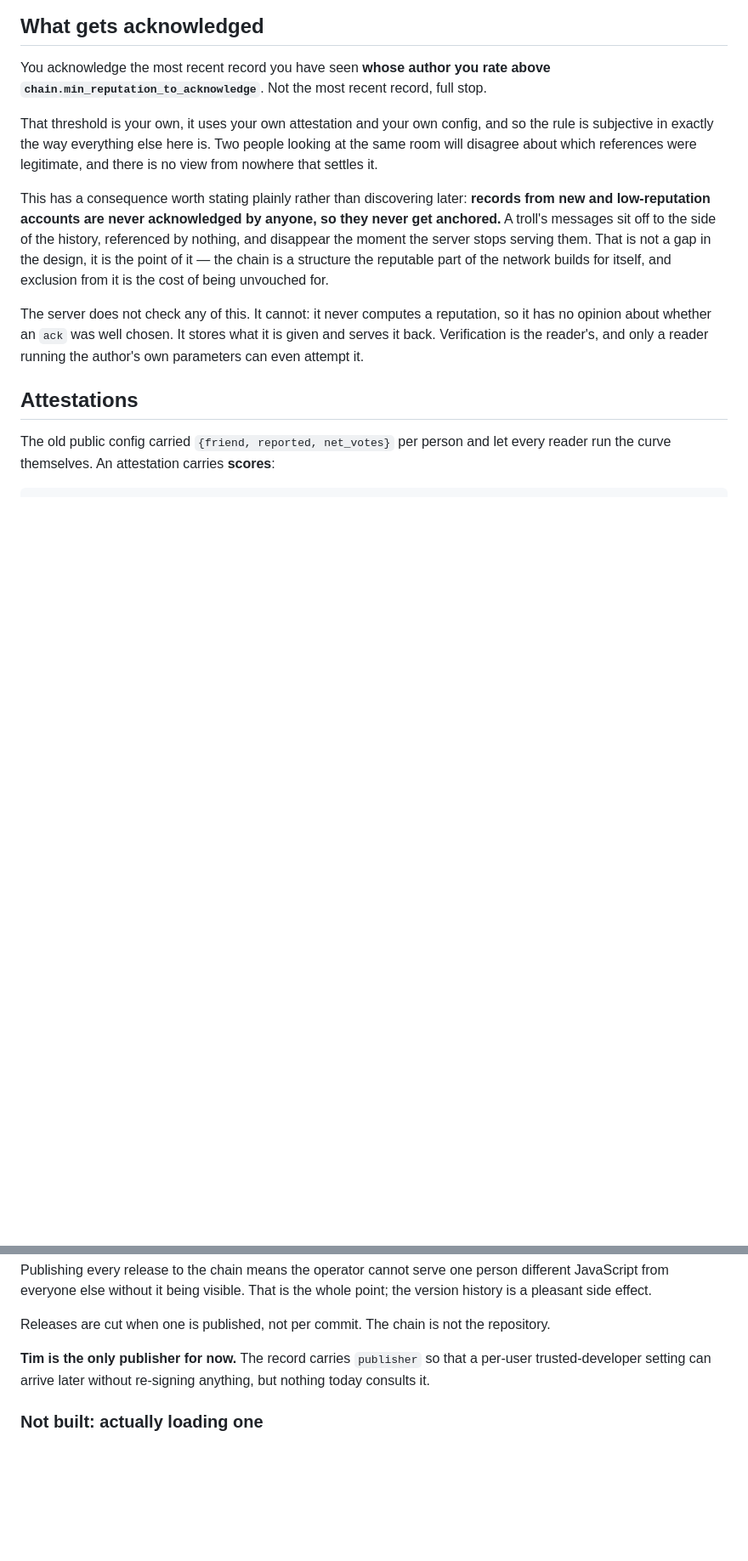
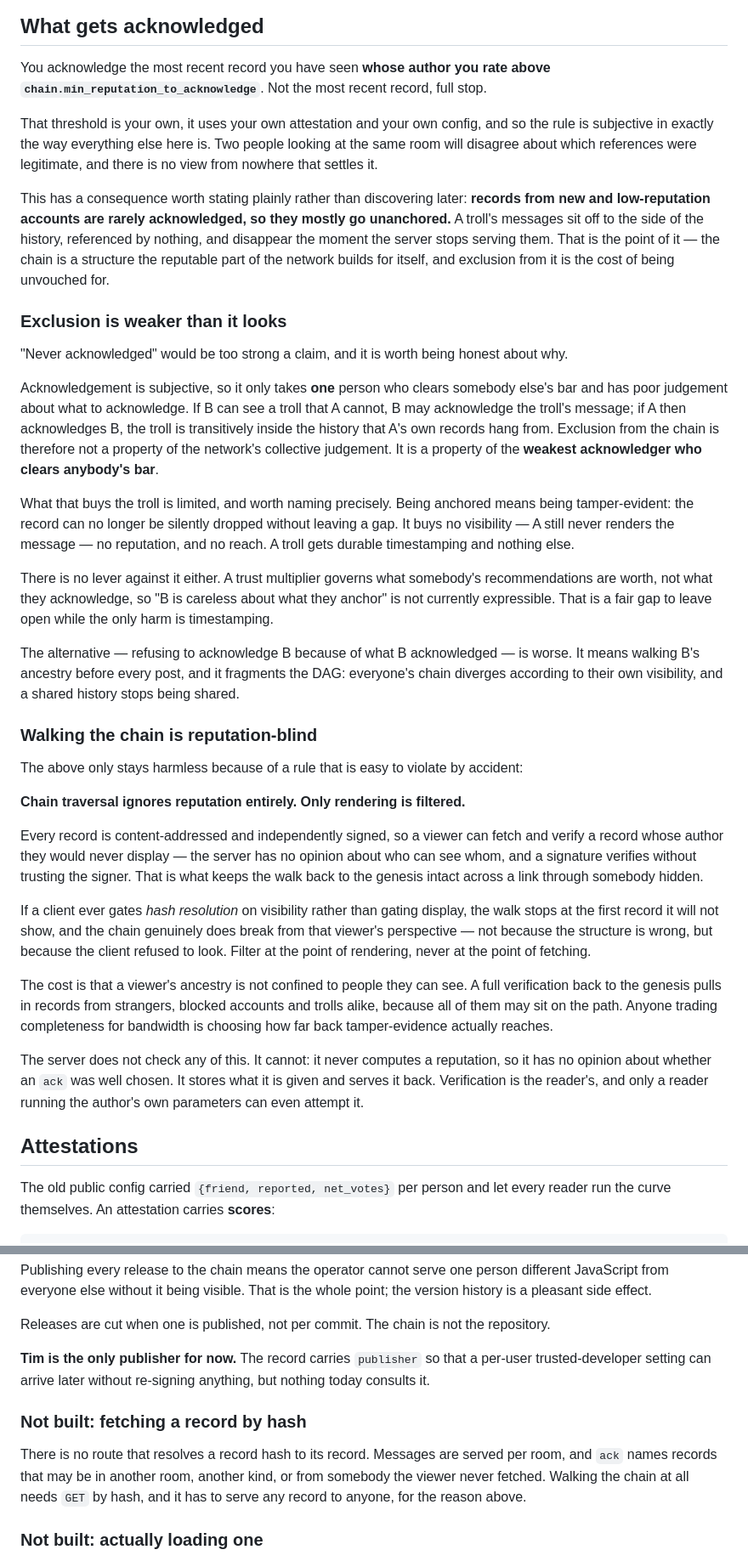
Before and after one commit to dividetask/ReputableChat, a Markdown page: docs/project/chain.md, 2 parts joined by grey strips. Shown at 85% size. Rendered like a GitHub page; blank space fills up the shorter version.

Commit message:
Correct the exclusion claim, and write down that walking is reputation-blind
chain.md claimed records from low-reputation accounts are "never
acknowledged by anyone". That is too strong. Acknowledgement is
subjective, so it takes one person who clears somebody's bar and has poor
judgement about what to anchor: if B can see a troll A cannot, and A
acknowledges B, the troll is transitively inside the history A's records
hang from. Exclusion is a property of the weakest acknowledger who clears
anybody's bar, not of the network's collective judgement.

What it buys the troll is only tamper-evidence -- no visibility, no
reputation, no reach -- so the gap is worth leaving open. Refusing to
acknowledge B over what B acknowledged would mean walking B's ancestry
before every post and would fragment the DAG along each viewer's
visibility, which costs more than it saves.

That stays harmless only under a rule nothing had written down: chain
traversal ignores reputation, and only rendering is filtered. A client
that gates hash resolution on visibility instead of gating display stops
its walk at the first record it will not show, and the chain does break
from that viewer's perspective. Also noted that a full walk therefore
pulls in records from people the viewer cannot see, and that no route
resolves a hash to a record yet, which the walk needs.

Co-Authored-By: Claude Opus 5 <noreply@anthropic.com>
Claude-Session: https://claude.ai/code/session_012SNhou1p76TiNpWEZEW3D3

```diff
--- a/docs/project/chain.md
+++ b/docs/project/chain.md
@@ -107,12 +107,66 @@ people looking at the same room will disagree about which references were
 legitimate, and there is no view from nowhere that settles it.
 
 This has a consequence worth stating plainly rather than discovering later:
-**records from new and low-reputation accounts are never acknowledged by
-anyone, so they never get anchored.** A troll's messages sit off to the side of
-the history, referenced by nothing, and disappear the moment the server stops
-serving them. That is not a gap in the design, it is the point of it — the
-chain is a structure the reputable part of the network builds for itself, and
-exclusion from it is the cost of being unvouched for.
+**records from new and low-reputation accounts are rarely acknowledged, so they
+mostly go unanchored.** A troll's messages sit off to the side of the history,
+referenced by nothing, and disappear the moment the server stops serving them.
+That is the point of it — the chain is a structure the reputable part of the
+network builds for itself, and exclusion from it is the cost of being
+unvouched for.
+
+### Exclusion is weaker than it looks
+
+"Never acknowledged" would be too strong a claim, and it is worth being honest
+about why.
+
+Acknowledgement is subjective, so it only takes **one** person who clears
+somebody else's bar and has poor judgement about what to acknowledge. If B can
+see a troll that A cannot, B may acknowledge the troll's message; if A then
+acknowledges B, the troll is transitively inside the history that A's own
+records hang from. Exclusion from the chain is therefore not a property of the
+network's collective judgement. It is a property of the **weakest acknowledger
+who clears anybody's bar**.
+
+What that buys the troll is limited, and worth naming precisely. Being anchored
+means being tamper-evident: the record can no longer be silently dropped
+without leaving a gap. It buys no visibility — A still never renders the
+message — no reputation, and no reach. A troll gets durable timestamping and
+nothing else.
+
+There is no lever against it either. A trust multiplier governs what somebody's
+recommendations are worth, not what they acknowledge, so "B is careless about
+what they anchor" is not currently expressible. That is a fair gap to leave
+open while the only harm is timestamping.
+
+The alternative — refusing to acknowledge B because of what B acknowledged —
+is worse. It means walking B's ancestry before every post, and it fragments the
+DAG: everyone's chain diverges according to their own visibility, and a shared
+history stops being shared.
+
+### Walking the chain is reputation-blind
+
+The above only stays harmless because of a rule that is easy to violate by
+accident:
+
+**Chain traversal ignores reputation entirely. Only rendering is filtered.**
+
+Every record is content-addressed and independently signed, so a viewer can
+fetch and verify a record whose author they would never display — the server
+has no opinion about who can see whom, and a signature verifies without
+trusting the signer. That is what keeps the walk back to the genesis intact
+across a link through somebody hidden.
+
+If a client ever gates *hash resolution* on visibility rather than gating
+display, the walk stops at the first record it will not show, and the chain
+genuinely does break from that viewer's perspective — not because the structure
+is wrong, but because the client refused to look. Filter at the point of
+rendering, never at the point of fetching.
+
+The cost is that a viewer's ancestry is not confined to people they can see. A
+full verification back to the genesis pulls in records from strangers, blocked
+accounts and trolls alike, because all of them may sit on the path. Anyone
+trading completeness for bandwidth is choosing how far back tamper-evidence
+actually reaches.
 
 The server does not check any of this. It cannot: it never computes a
 reputation, so it has no opinion about whether an `ack` was well chosen. It
@@ -252,6 +306,13 @@ repository.
 per-user trusted-developer setting can arrive later without re-signing
 anything, but nothing today consults it.
 
+### Not built: fetching a record by hash
+
+There is no route that resolves a record hash to its record. Messages are
+served per room, and `ack` names records that may be in another room, another
+kind, or from somebody the viewer never fetched. Walking the chain at all needs
+`GET` by hash, and it has to serve any record to anyone, for the reason above.
+
 ### Not built: actually loading one
 
 The client still loads its UI from the server the ordinary way. A release
```
